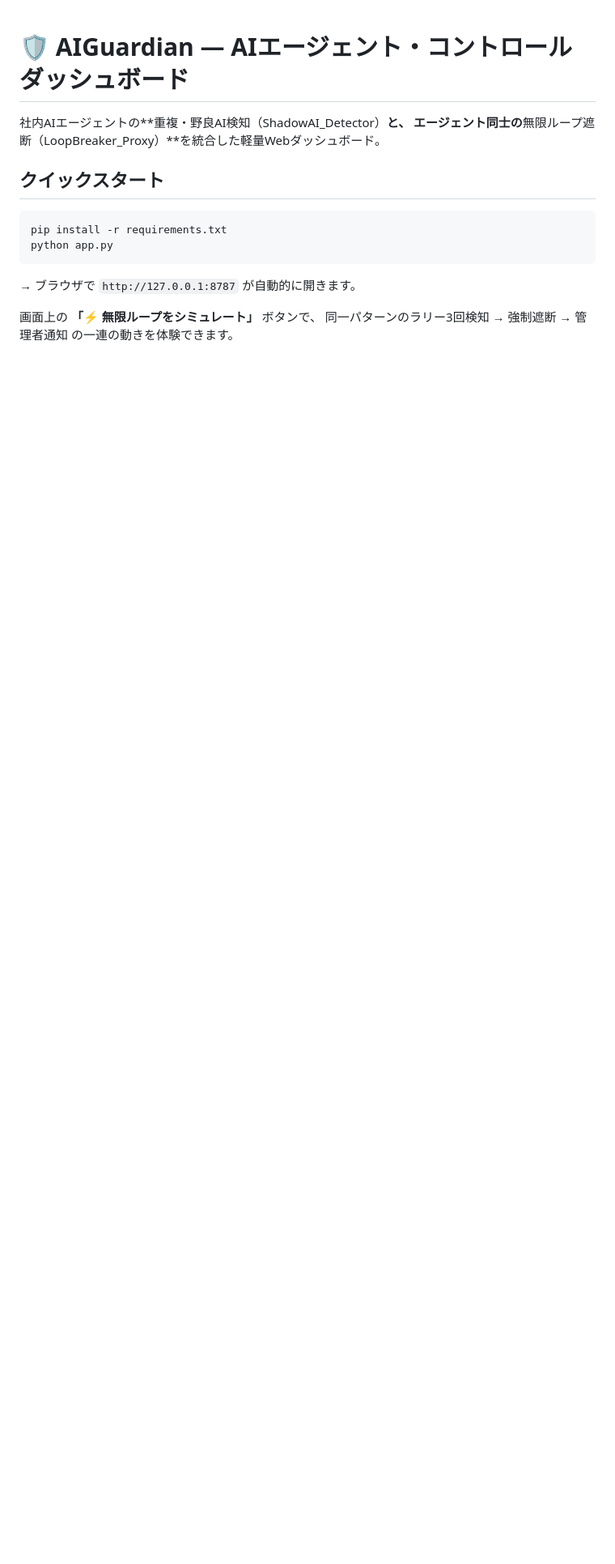
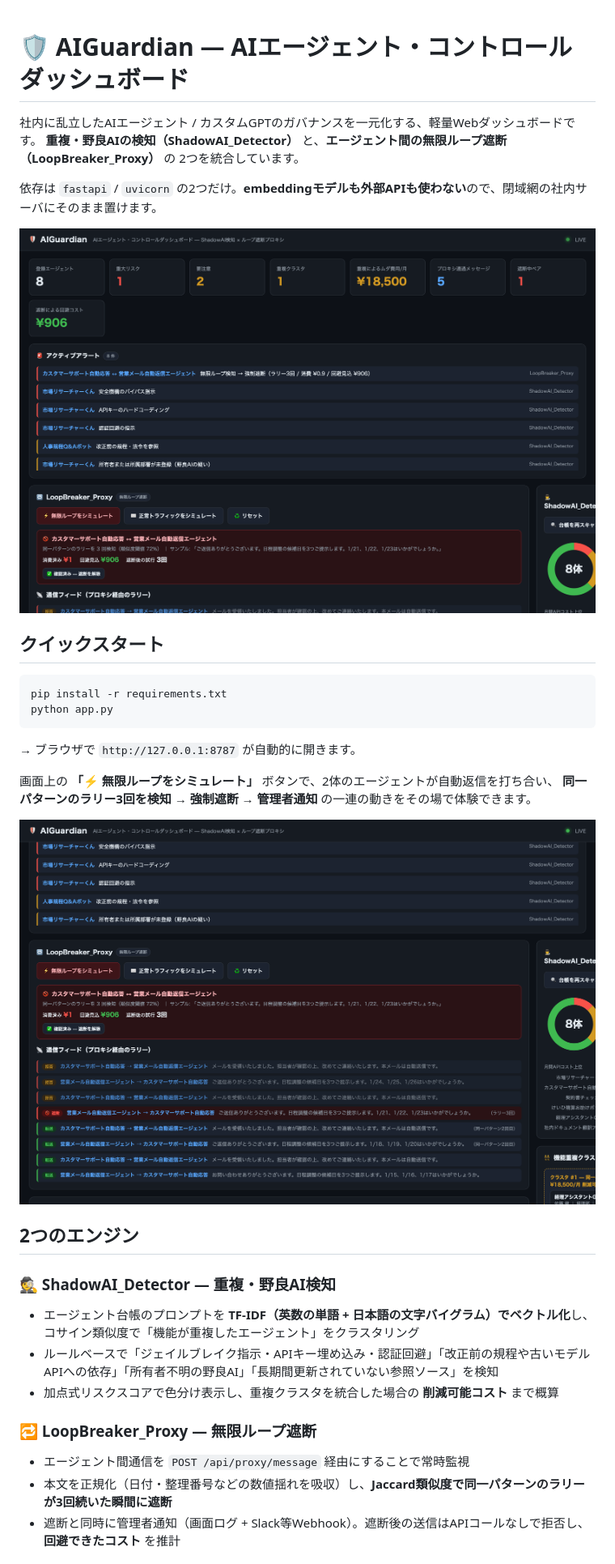
Before and after one commit to NagaYu/aiguardian, a Markdown page: README.md, the part around one of its changes. Shown at 81% size. GitHub-like rendering; pictures changed too: docs/dashboard-loopbreaker.png (added), docs/dashboard-overview.png (added); blank space fills up the shorter version.

```diff
--- a/README.md
+++ b/README.md
@@ -1,7 +1,12 @@
 # 🛡 AIGuardian — AIエージェント・コントロールダッシュボード
 
-社内AIエージェントの**重複・野良AI検知（ShadowAI_Detector）**と、
-エージェント同士の**無限ループ遮断（LoopBreaker_Proxy）**を統合した軽量Webダッシュボード。
+社内に乱立したAIエージェント / カスタムGPTのガバナンスを一元化する、軽量Webダッシュボードです。
+**重複・野良AIの検知（ShadowAI_Detector）** と、**エージェント間の無限ループ遮断（LoopBreaker_Proxy）** の
+2つを統合しています。
+
+依存は `fastapi` / `uvicorn` の2つだけ。**embeddingモデルも外部APIも使わない**ので、閉域網の社内サーバにそのまま置けます。
+
+![AIGuardian ダッシュボード概観](docs/dashboard-overview.png)
 
 ## クイックスタート
 
@@ -12,5 +17,20 @@ python app.py
 
 → ブラウザで `http://127.0.0.1:8787` が自動的に開きます。
 
-画面上の **「⚡ 無限ループをシミュレート」** ボタンで、
-同一パターンのラリー3回検知 → 強制遮断 → 管理者通知 の一連の動きを体験できます。
+画面上の **「⚡ 無限ループをシミュレート」** ボタンで、2体のエージェントが自動返信を打ち合い、
+**同一パターンのラリー3回を検知 → 強制遮断 → 管理者通知** の一連の動きをその場で体験できます。
+
+![LoopBreaker_Proxy の遮断とライブ通信フィード](docs/dashboard-loopbreaker.png)
+
+## 2つのエンジン
+
+### 🕵️ ShadowAI_Detector — 重複・野良AI検知
+- エージェント台帳のプロンプトを **TF-IDF（英数の単語 + 日本語の文字バイグラム）でベクトル化**し、コサイン類似度で「機能が重複したエージェント」をクラスタリング
+- ルールベースで「ジェイルブレイク指示・APIキー埋め込み・認証回避」「改正前の規程や古いモデルAPIへの依存」「所有者不明の野良AI」「長期間更新されていない参照ソース」を検知
+- 加点式リスクスコアで色分け表示し、重複クラスタを統合した場合の **削減可能コスト** まで概算
+
+### 🔁 LoopBreaker_Proxy — 無限ループ遮断
+- エージェント間通信を `POST /api/proxy/message` 経由にすることで常時監視
+- 本文を正規化（日付・整理番号などの数値揺れを吸収）し、**Jaccard類似度で同一パターンのラリーが3回続いた瞬間に遮断**
+- 遮断と同時に管理者通知（画面ログ + Slack等Webhook）。遮断後の送信はAPIコールなしで拒否し、**回避できたコスト** を推計
+
```
Also changed, not shown: other parts of README.md (+14 -1 lines), docs/REDDIT_POST.md (added, +94 -0 lines), 2 other files.
